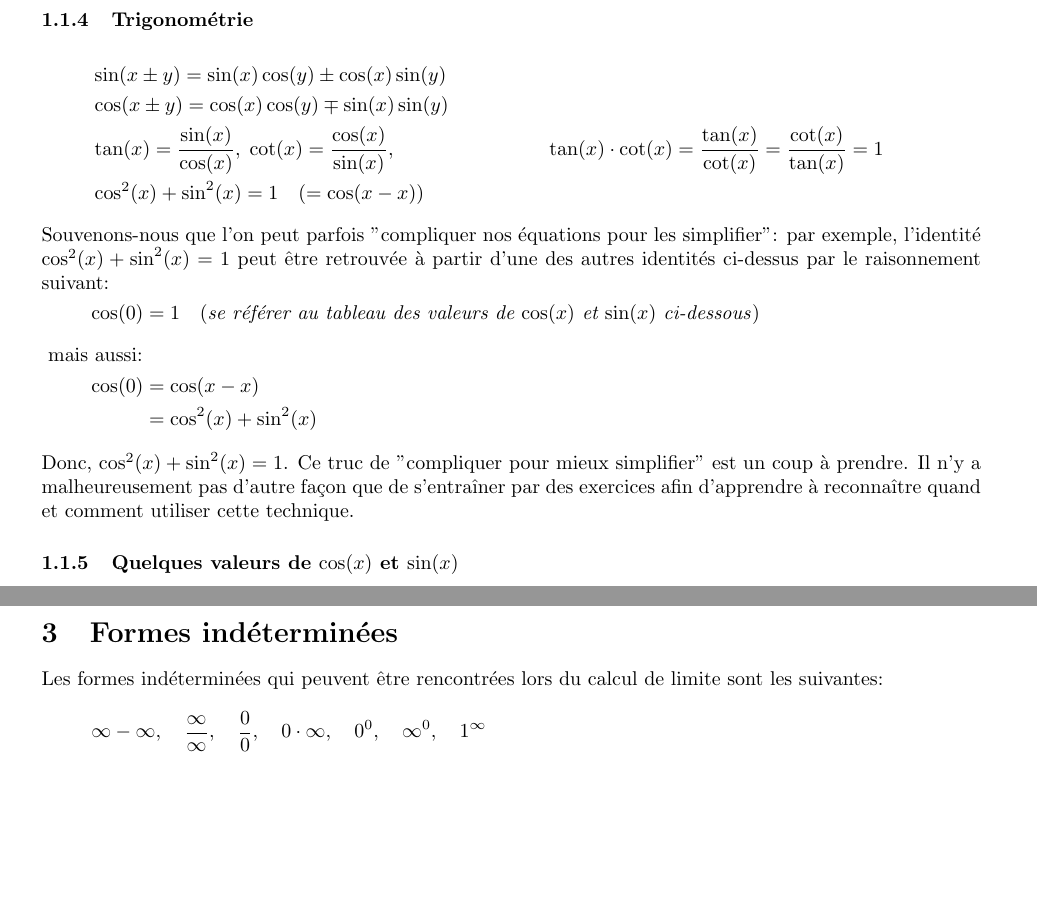
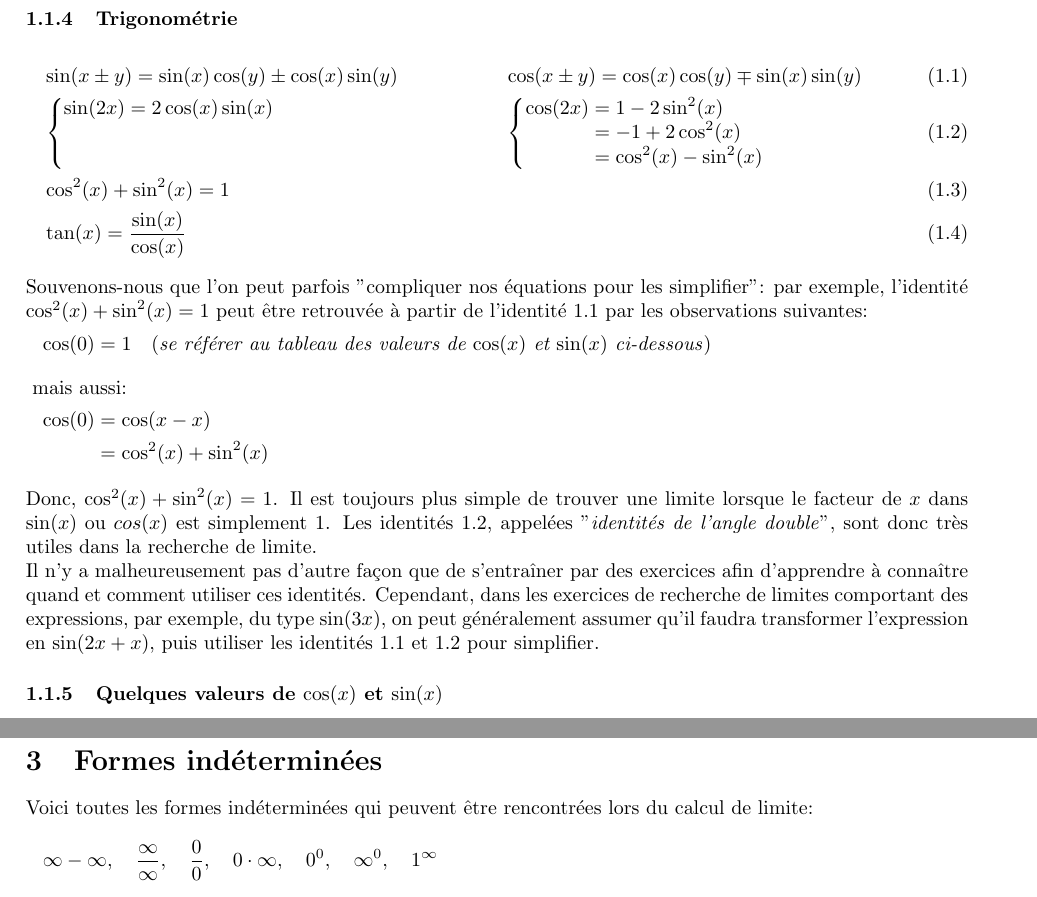
Before and after one commit to Arakniode/almighty-handbook-of-sleep-deprived-student, a LaTeX CV (analyse1/resume-analyse1.tex): two parts of pages 2 and 3 of 4 before the commit and two parts of pages 2 and 4 of 4 after it, joined at a grey line, cut so that both start at the same text, the shorter picture padded with empty space. Compiled offline with pdfLaTeX.

Commit message:
modified the .gitignore so that now the pdfs are uploaded. This makes it easier for people who do not want to compile the source code themselves. Added the double angle identities to the trigonometry section. Modified a few explanations and some spacing.

```diff
--- a/analyse1/resume-analyse1.tex
+++ b/analyse1/resume-analyse1.tex
@@ -6,6 +6,7 @@
 \usepackage{mathtools}
 \newcommand\eqdef{\; \stackrel{\mathclap{\normalfont\text{déf.}}}{ = } \;}
 \numberwithin{equation}{section}
+\setlength{\mathindent}{.3cm}
 
 \usepackage{array}
 \newcolumntype{L}{>{$}l<{$}} % math-mode version of "l" column type
@@ -20,11 +21,11 @@
 \date{November 2018}
 
 %margins
-\addtolength{\oddsidemargin}{-.875in}
-\addtolength{\evensidemargin}{-.875in}
-\addtolength{\textwidth}{1.75in}
-\addtolength{\topmargin}{-.875in}
-\addtolength{\textheight}{1.75in}
+\addtolength{\oddsidemargin}{-2.5cm}
+\addtolength{\evensidemargin}{-2.5cm}
+\addtolength{\textwidth}{4.5cm}
+\addtolength{\topmargin}{-2.5cm}
+\addtolength{\textheight}{4.5cm}
 
 \begin{document}
 
@@ -72,13 +73,27 @@ On assume que la notation \(\log\) sans indice précisé dénote le logarithme n
 \end{align*}
 
 \subsubsection{Trigonométrie}
-\begin{align*}
-	&\sin(x \pm y) 			= \sin(x) \cos(y) \pm \cos(x) \sin(y) \\
-	&\cos(x \pm y) 			= \cos(x) \cos(y) \mp \sin(x)\sin(y) \\
-	&\tan(x) 					= \dfrac{\sin(x)}{\cos(x)}, \; \cot(x) = \dfrac{\cos(x)}{\sin(x)}, & &\tan(x) \cdot \cot(x) = \dfrac{\tan(x)}{\cot(x)} = \dfrac{\cot(x)}{\tan(x)} = 1 \\ %?is this second part really useful?
-	&\cos^2(x) + \sin^2(x)	= 1 \quad (= \cos(x-x))
-\end{align*}
-Souvenons-nous que l'on peut parfois "compliquer nos équations pour les simplifier": par exemple, l'identité \(\cos^2(x) + \sin^2(x) = 1\) peut être retrouvée à partir d'une des autres identités ci-dessus par le raisonnement suivant:
+\begin{align}
+	\label{eq:anglesum}
+	&\sin(x \pm y) 	= \sin(x) \cos(y) \pm \cos(x) \sin(y)	& &\cos(x \pm y) 	= \cos(x) \cos(y) \mp \sin(x)\sin(y) \\
+	\label{eq:doubleangle}
+	&\begin{cases}
+		\begin{aligned}
+			\sin(2x) = 2\cos(x)\sin(x) \\
+						\\
+						\\
+		\end{aligned}
+	\end{cases} & &\begin{cases}
+		\begin{aligned}
+			\cos(2x) 	&= 1 - 2\sin^2(x) \\
+						&= -1 + 2\cos^2(x)  \\
+						&= \cos^2(x) - \sin^2(x)
+		\end{aligned}
+	\end{cases} \\
+	&\cos^2(x) + \sin^2(x) = 1 \\
+	&\tan(x) = \frac{\sin(x)}{\cos(x)}
+\end{align}
+Souvenons-nous que l'on peut parfois "compliquer nos équations pour les simplifier": par exemple, l'identité \(\cos^2(x) + \sin^2(x) = 1\) peut être retrouvée à partir de l'identité \ref{eq:anglesum} par les observations suivantes:
 \vspace{-0.2cm}
 \begin{align*}
 	\cos(0) 	&= 1 \quad \text{(\emph{se référer au tableau des valeurs de \(\cos(x)\) et \(\sin(x)\) ci-dessous})}
@@ -89,7 +104,9 @@ mais aussi:
 	\cos(0)	&= \cos(x-x) \\
 				&= \cos^2(x) + \sin^2(x)
 \end{align*}
-Donc, \(\cos^2(x) + \sin^2(x) = 1\). Ce truc de "compliquer pour mieux simplifier" est un coup à prendre. Il n'y a malheureusement pas d'autre façon que de s'entraîner par des exercices afin d'apprendre à reconnaître quand et comment utiliser cette technique.
+Donc, \(\cos^2(x) + \sin^2(x) = 1\).
+Il est toujours plus simple de trouver une limite lorsque le facteur de \(x\) dans \(\sin(x)\) ou \(cos(x)\) est simplement \(1\). Les identités \ref{eq:doubleangle}, appelées "\emph{identités de l'angle double}", sont donc très utiles dans la recherche de limite. \\
+Il n'y a malheureusement pas d'autre façon que de s'entraîner par des exercices afin d'apprendre à connaître quand et comment utiliser ces identités. Cependant, dans les exercices de recherche de limites comportant des expressions, par exemple, du type \(\sin(3x)\), on peut généralement assumer qu'il faudra transformer l'expression en \(\sin(2x + x)\), puis utiliser les identités \ref{eq:anglesum} et \ref{eq:doubleangle} pour simplifier.
 
 \subsubsection{Quelques valeurs de \(\cos(x)\) et \(\sin(x)\)}
 \begin{center}
@@ -142,7 +160,7 @@ Ces limites ont été définies lors du cours, parfois dans le cadre des suites,
 \allowdisplaybreaks[0]\endgroup
 
 \section{Formes indéterminées}
-Les formes indéterminées qui peuvent être rencontrées lors du calcul de limite sont les suivantes:
+Voici toutes les formes indéterminées qui peuvent être rencontrées lors du calcul de limite:
 \begin{align*}
 	&\infty - \infty, \quad \dfrac{\infty}{\infty}, \quad \dfrac{0}{0}, \quad 0 \cdot \infty, \quad 0^0, \quad \infty^0, \quad 1^\infty
 \end{align*}
```
Also changed, not shown: analyse1/resume-analyse1-express.tex (+30 -17 lines), analyse1/resume-analyse1-express.pdf (added), analyse1/resume-analyse1.pdf (added), analyse1/resume-analyse1.tex (13 more changed lines), 1 other file.
